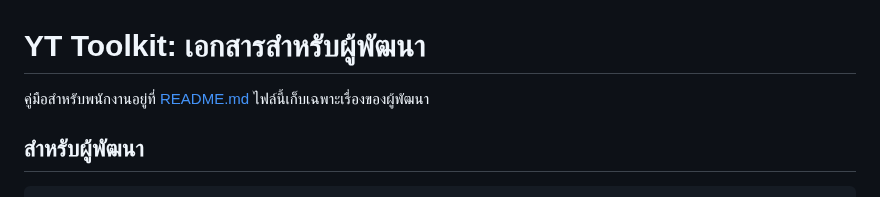
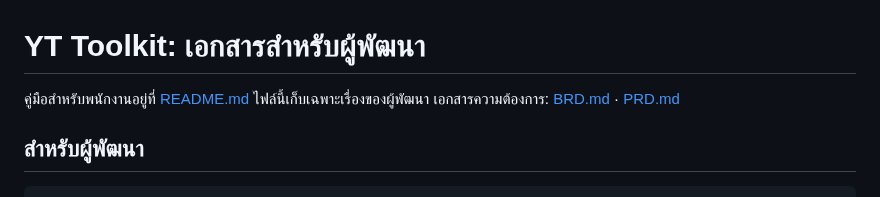
Before and after one commit to ta-ai-pakorn/yt-toolkit, a Markdown page: docs/development.md, the part around the change. GitHub-like rendering.

````diff
--- a/docs/development.md
+++ b/docs/development.md
@@ -1,6 +1,6 @@
 # YT Toolkit: เอกสารสำหรับผู้พัฒนา
 
-คู่มือสำหรับพนักงานอยู่ที่ [README.md](../README.md) ไฟล์นี้เก็บเฉพาะเรื่องของผู้พัฒนา
+คู่มือสำหรับพนักงานอยู่ที่ [README.md](../README.md) ไฟล์นี้เก็บเฉพาะเรื่องของผู้พัฒนา เอกสารความต้องการ: [BRD.md](../BRD.md) · [PRD.md](../PRD.md)
 
 ## สำหรับผู้พัฒนา
 ```bash
````
Also changed, not shown: README.md (+9 -5 lines), docs/images/02-clip-frames.png, docs/images/03-clip-subtitles.png, docs/images/04-download.png, docs/images/05-queue.png, docs/images/06-history.png, 3 other files.
